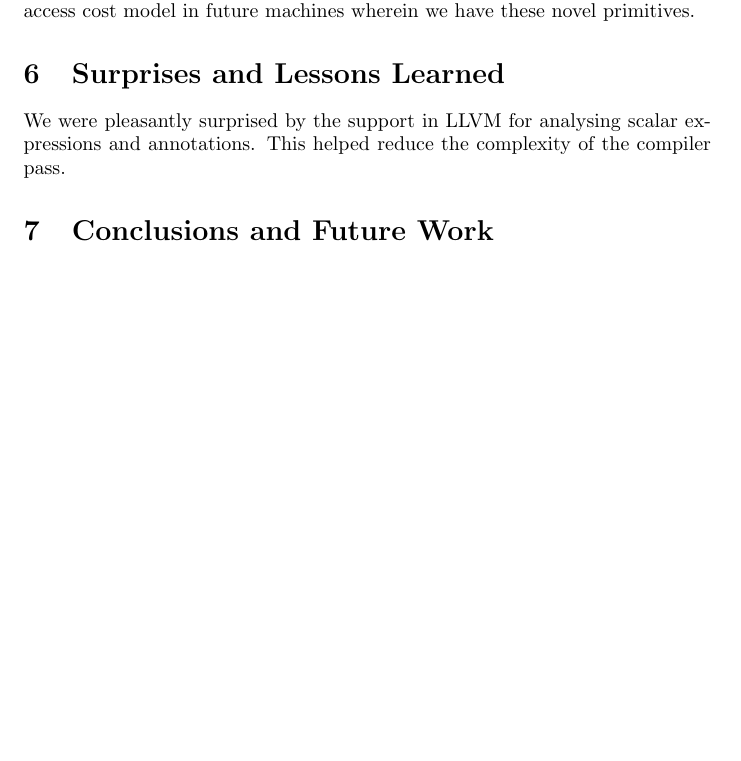
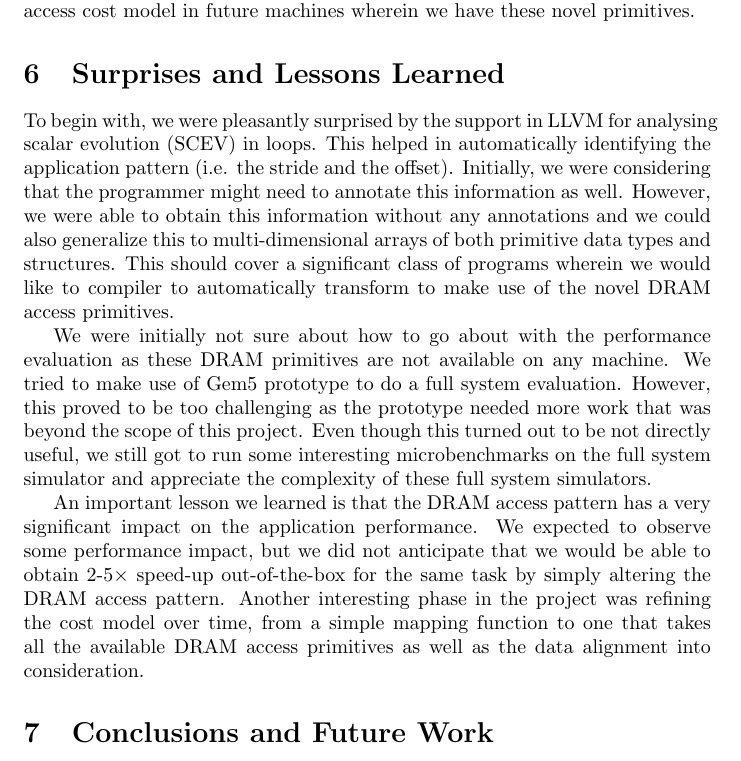
Before and after one commit to jarulraj/llvm, a LaTeX document (project/final/final.tex): part of page 14 of 15 before the commit and part of page 14 of 16 after it, cut so that both start at the same text, the shorter picture padded with empty space. Compiled offline with pdfLaTeX; a LaTeX package or settings file that is missing is left out.

Commit message:
Added lessons learned.

```diff
--- a/project/final/final.tex
+++ b/project/final/final.tex
@@ -734,8 +734,35 @@ choice using our DRAM access cost model in future machines wherein we have
 these novel primitives.
 
 \section{Surprises and Lessons Learned}
-We were pleasantly surprised by the support in LLVM for analysing scalar expressions and annotations.
-This helped reduce the complexity of the compiler pass.
+
+To begin with, we were pleasantly surprised by the support in LLVM for
+analysing scalar evolution (SCEV) in loops. This helped in automatically
+identifying the application pattern (i.e. the stride and the offset).
+Initially, we were considering that the programmer might need to annotate
+this information as well.
+However, we were able to obtain this information without any annotations and
+we could also generalize this to multi-dimensional arrays of both primitive
+data types and structures. This should cover a significant class of programs
+wherein we would like to compiler to automatically transform to make use of
+the novel DRAM access primitives.
+
+We were initially not sure about how to go about with the performance
+evaluation as these DRAM primitives are not available on any machine. We
+tried to make use of Gem5 prototype to do a full system evaluation. However,
+this proved to be too challenging as the prototype needed more work
+that was beyond the scope of this project. Even though this turned out to
+be not directly useful, we still got to run some interesting microbenchmarks on
+the full system simulator and appreciate the complexity of these full system
+simulators.
+
+An important lesson we learned is that the DRAM access pattern has a
+very significant impact on the application performance. We expected to
+observe some performance impact, but we did not anticipate that we would
+be able to obtain 2-5$\times$ speed-up out-of-the-box for the same task by
+simply altering the DRAM access pattern.
+Another interesting phase in the project was refining the cost model over time,
+from a simple mapping function to one that takes all the available
+DRAM access primitives as well as the data alignment into consideration.
 
 \section{Conclusions and Future Work}
 
```
